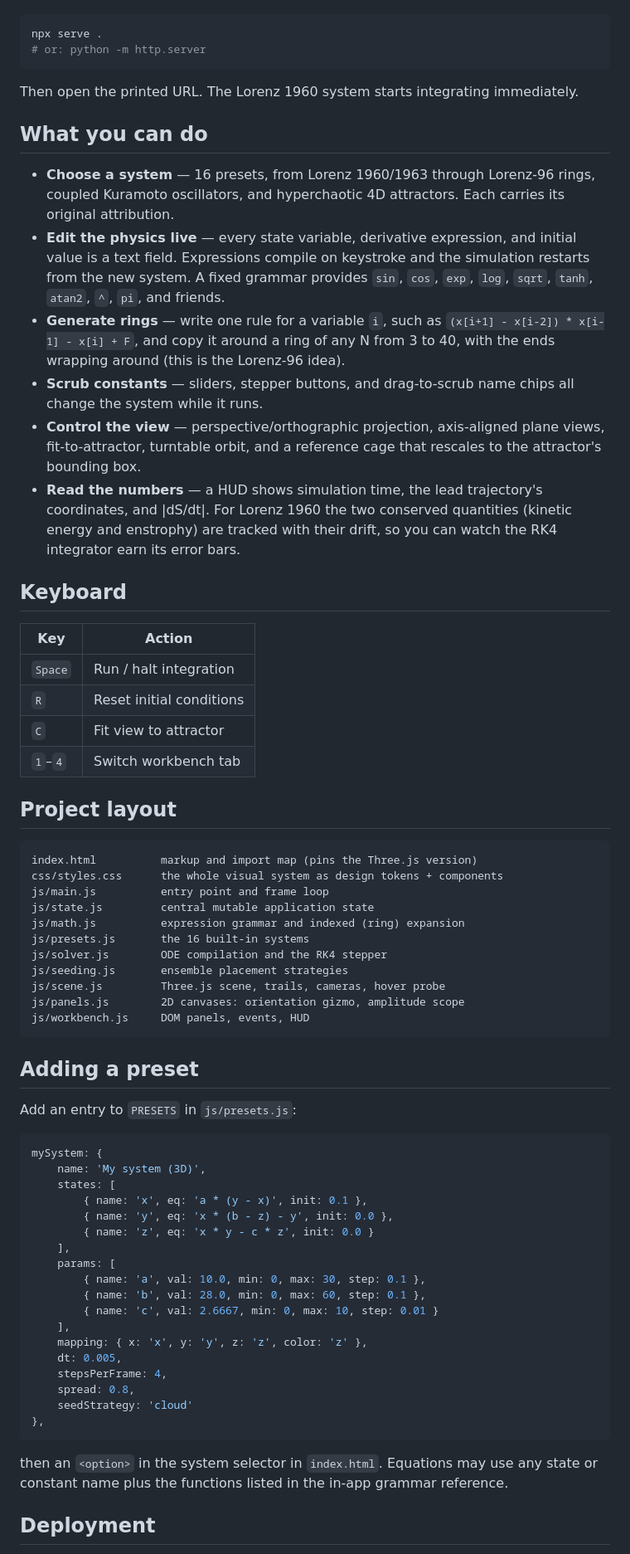
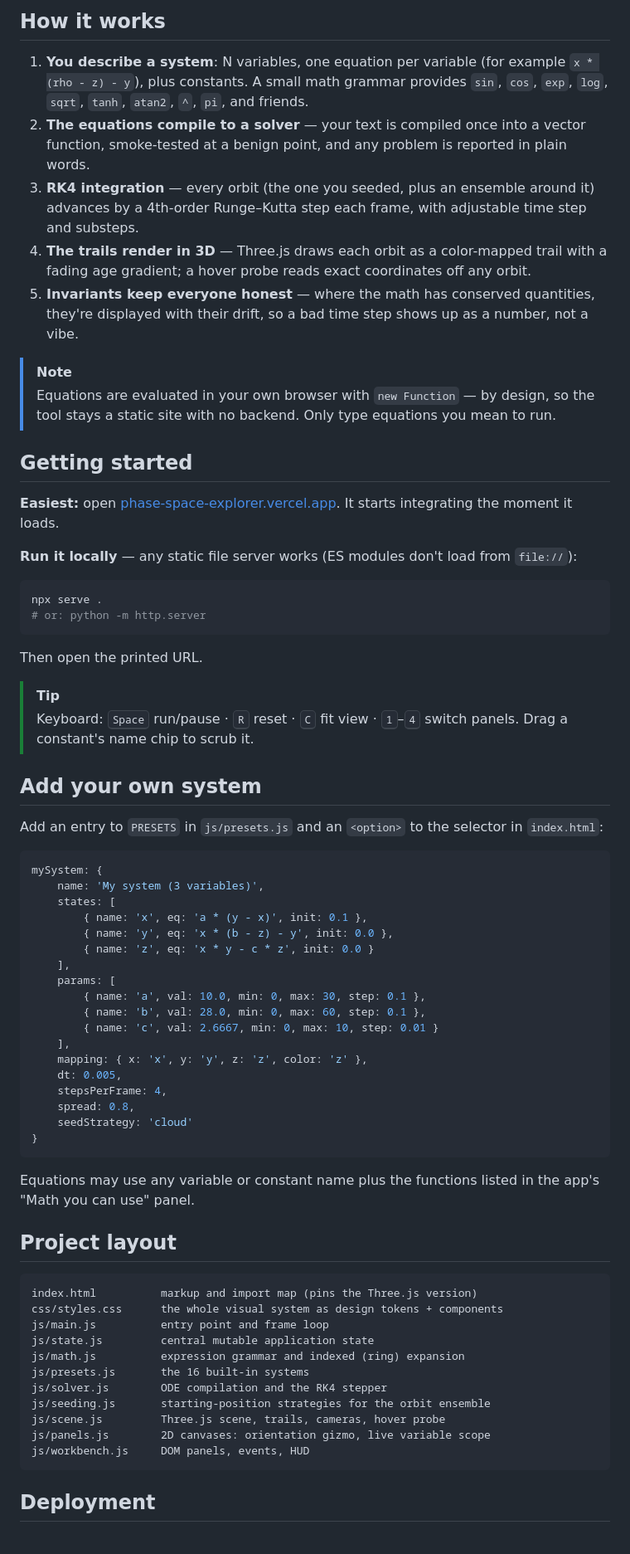
Before and after one commit to ihmorol/ode-3d-orbit, a Markdown page: README.md, the part around one of its changes. Shown at 83% size. GitHub-like rendering.

````diff
--- a/README.md
+++ b/README.md
@@ -14,65 +38,37 @@ Serve the folder with any static file server (ES modules won't load from
+## How it works
+
+1. **You describe a system**: N variables, one equation per variable (for example `x * (rho - z) - y`), plus constants. A small math grammar provides `sin`, `cos`, `exp`, `log`, `sqrt`, `tanh`, `atan2`, `^`, `pi`, and friends.
+2. **The equations compile to a solver** — your text is compiled once into a vector function, smoke-tested at a benign point, and any problem is reported in plain words.
+3. **RK4 integration** — every orbit (the one you seeded, plus an ensemble around it) advances by a 4th-order Runge–Kutta step each frame, with adjustable time step and substeps.
+4. **The trails render in 3D** — Three.js draws each orbit as a color-mapped trail with a fading age gradient; a hover probe reads exact coordinates off any orbit.
+5. **Invariants keep everyone honest** — where the math has conserved quantities, they're displayed with their drift, so a bad time step shows up as a number, not a vibe.
+
+> [!NOTE]
+> Equations are evaluated in your own browser with `new Function` — by design, so the tool stays a static site with no backend. Only type equations you mean to run.
+
+## Getting started
+
+**Easiest:** open [phase-space-explorer.vercel.app](https://phase-space-explorer.vercel.app). It starts integrating the moment it loads.
+
+**Run it locally** — any static file server works (ES modules don't load from `file://`):
 
 ```bash
 npx serve .
 # or: python -m http.server
 ```
 
-Then open the printed URL. The Lorenz 1960 system starts integrating immediately.
+Then open the printed URL.
 
-## What you can do
+> [!TIP]
+> Keyboard: <kbd>Space</kbd> run/pause · <kbd>R</kbd> reset · <kbd>C</kbd> fit view · <kbd>1</kbd>–<kbd>4</kbd> switch panels. Drag a constant's name chip to scrub it.
 
-- **Choose a system** — 16 presets, from Lorenz 1960/1963 through Lorenz-96
-  rings, coupled Kuramoto oscillators, and hyperchaotic 4D attractors. Each
-  carries its original attribution.
-- **Edit the physics live** — every state variable, derivative expression,
-  and initial value is a text field. Expressions compile on keystroke and the
-  simulation restarts from the new system. A fixed grammar provides `sin`,
-  `cos`, `exp`, `log`, `sqrt`, `tanh`, `atan2`, `^`, `pi`, and friends.
-- **Generate rings** — write one rule for a variable `i`, such as
-  `(x[i+1] - x[i-2]) * x[i-1] - x[i] + F`, and copy it around a ring of any
-  N from 3 to 40, with the ends wrapping around (this is the Lorenz-96 idea).
-- **Scrub constants** — sliders, stepper buttons, and drag-to-scrub name
-  chips all change the system while it runs.
-- **Control the view** — perspective/orthographic projection, axis-aligned
-  plane views, fit-to-attractor, turntable orbit, and a reference cage that
-  rescales to the attractor's bounding box.
-- **Read the numbers** — a HUD shows simulation time, the lead trajectory's
-  coordinates, and |dS/dt|. For Lorenz 1960 the two conserved quantities
-  (kinetic energy and enstrophy) are tracked with their drift, so you can
-  watch the RK4 integrator earn its error bars.
+## Add your own system
 
-## Keyboard
-
-| Key | Action |
-|-----|--------|
-| `Space` | Run / halt integration |
-| `R` | Reset initial conditions |
-| `C` | Fit view to attractor |
-| `1`–`4` | Switch workbench tab |
-
-## Project layout
-
-```
-index.html          markup and import map (pins the Three.js version)
-css/styles.css      the whole visual system as design tokens + components
-js/main.js          entry point and frame loop
-js/state.js         central mutable application state
-js/math.js          expression grammar and indexed (ring) expansion
-js/presets.js       the 16 built-in systems
-js/solver.js        ODE compilation and the RK4 stepper
-js/seeding.js       ensemble placement strategies
-js/scene.js         Three.js scene, trails, cameras, hover probe
-js/panels.js        2D canvases: orientation gizmo, amplitude scope
-js/workbench.js     DOM panels, events, HUD
-```
-
-## Adding a preset
-
-Add an entry to `PRESETS` in `js/presets.js`:
+Add an entry to `PRESETS` in `js/presets.js` and an `<option>` to the selector in `index.html`:
 
 ```js
 mySystem: {
-    name: 'My system (3D)',
+    name: 'My system (3 variables)',
     states: [
         { name: 'x', eq: 'a * (y - x)', init: 0.1 },
         { name: 'y', eq: 'x * (b - z) - y', init: 0.0 },
@@ -88,12 +84,26 @@ mySystem: {
     stepsPerFrame: 4,
     spread: 0.8,
     seedStrategy: 'cloud'
-},
+}
 ```
 
-then an `<option>` in the system selector in `index.html`. Equations may use
-any state or constant name plus the functions listed in the in-app grammar
-reference.
+Equations may use any variable or constant name plus the functions listed in the app's "Math you can use" panel.
+
+## Project layout
+
+```
+index.html          markup and import map (pins the Three.js version)
+css/styles.css      the whole visual system as design tokens + components
+js/main.js          entry point and frame loop
+js/state.js         central mutable application state
+js/math.js          expression grammar and indexed (ring) expansion
+js/presets.js       the 16 built-in systems
+js/solver.js        ODE compilation and the RK4 stepper
+js/seeding.js       starting-position strategies for the orbit ensemble
+js/scene.js         Three.js scene, trails, cameras, hover probe
+js/panels.js        2D canvases: orientation gizmo, live variable scope
+js/workbench.js     DOM panels, events, HUD
+```
 
 ## Deployment
 
````
Also changed, not shown: other parts of README.md (+36 -19 lines), docs/screenshot.png (added), 5 other files.
